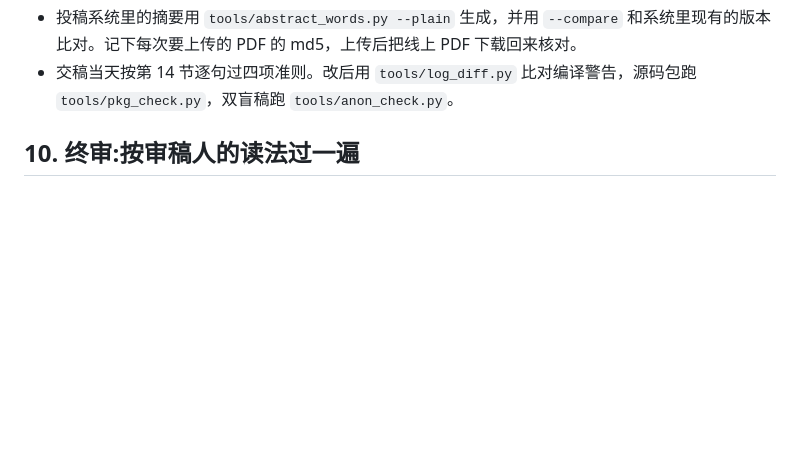
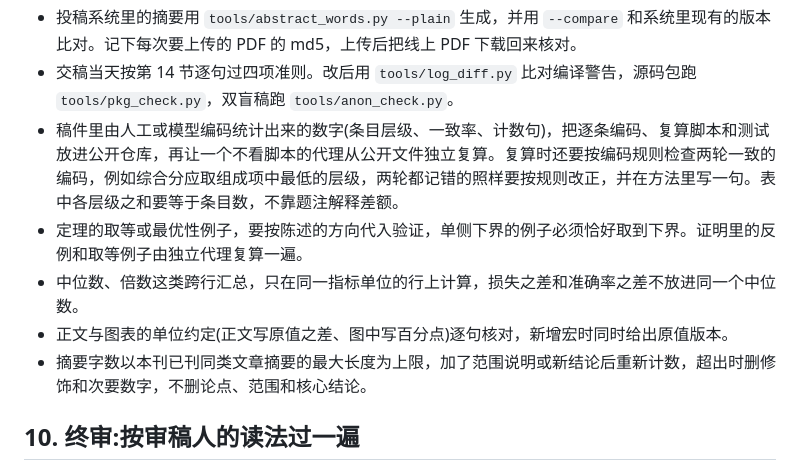
Before and after one commit to qzkinhit/research-builder, a Markdown page: writing-playbook.md, the part around the change. Rendered like a GitHub page; blank space fills up the shorter version.

Commit message:
Checklist: recompute coded statistics from published data, check sharpness examples in the stated direction, keep medians within one unit, match text and figure units, cap abstract length by published examples

```diff
--- a/writing-playbook.md
+++ b/writing-playbook.md
@@ -109,6 +109,11 @@
 - 重跑或修订之后，按第 13 节用全精度重算每个印出的数，逐项核对界值说法、计数句和协议与主表不同的题注。
 - 投稿系统里的摘要用 `tools/abstract_words.py --plain` 生成，并用 `--compare` 和系统里现有的版本比对。记下每次要上传的 PDF 的 md5，上传后把线上 PDF 下载回来核对。
 - 交稿当天按第 14 节逐句过四项准则。改后用 `tools/log_diff.py` 比对编译警告，源码包跑 `tools/pkg_check.py`，双盲稿跑 `tools/anon_check.py`。
+- 稿件里由人工或模型编码统计出来的数字(条目层级、一致率、计数句)，把逐条编码、复算脚本和测试放进公开仓库，再让一个不看脚本的代理从公开文件独立复算。复算时还要按编码规则检查两轮一致的编码，例如综合分应取组成项中最低的层级，两轮都记错的照样要按规则改正，并在方法里写一句。表中各层级之和要等于条目数，不靠题注解释差额。
+- 定理的取等或最优性例子，要按陈述的方向代入验证，单侧下界的例子必须恰好取到下界。证明里的反例和取等例子由独立代理复算一遍。
+- 中位数、倍数这类跨行汇总，只在同一指标单位的行上计算，损失之差和准确率之差不放进同一个中位数。
+- 正文与图表的单位约定(正文写原值之差、图中写百分点)逐句核对，新增宏时同时给出原值版本。
+- 摘要字数以本刊已刊同类文章摘要的最大长度为上限，加了范围说明或新结论后重新计数，超出时删修饰和次要数字，不删论点、范围和核心结论。
 
 ## 10. 终审:按审稿人的读法过一遍
 
```
